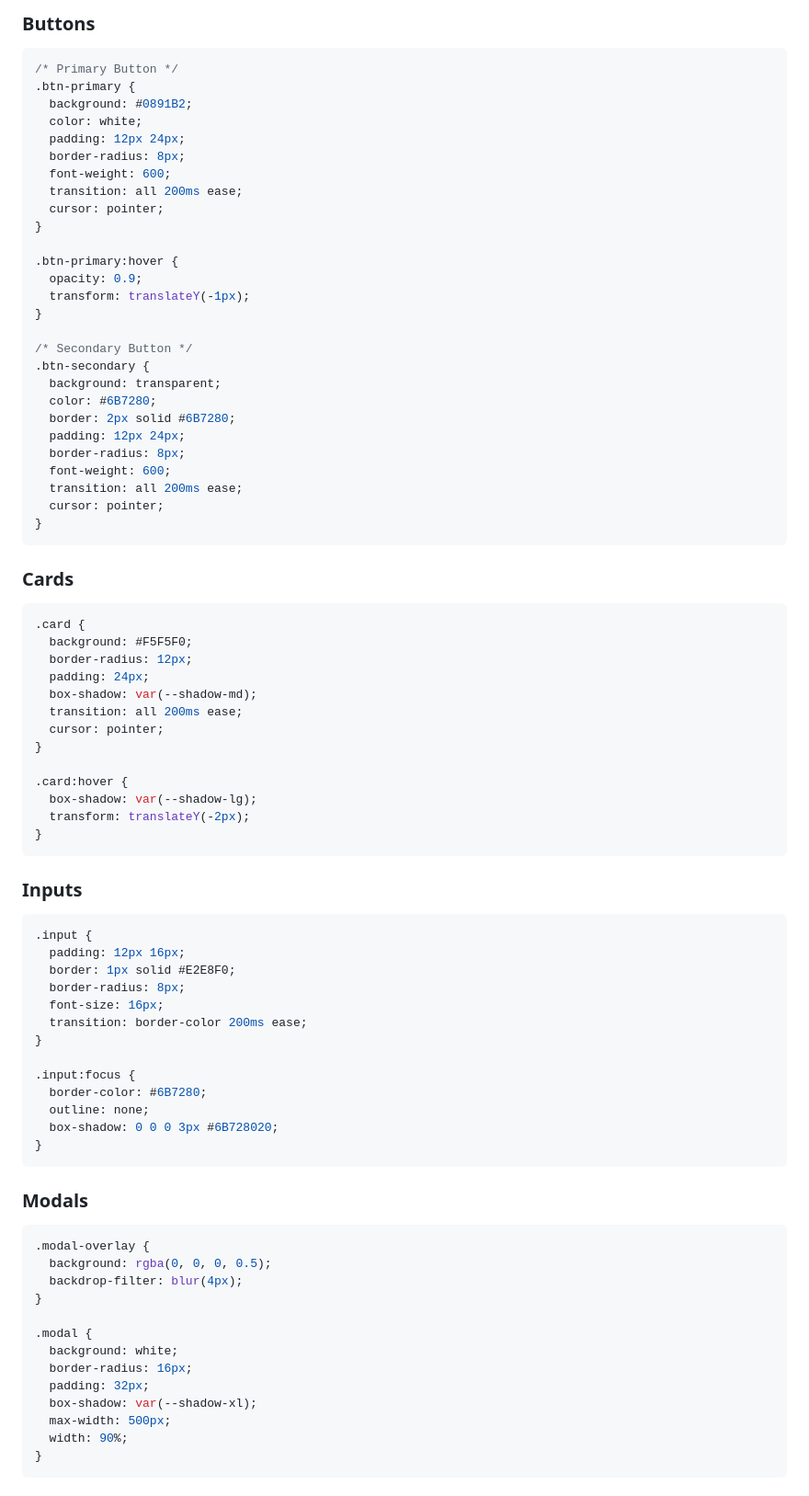
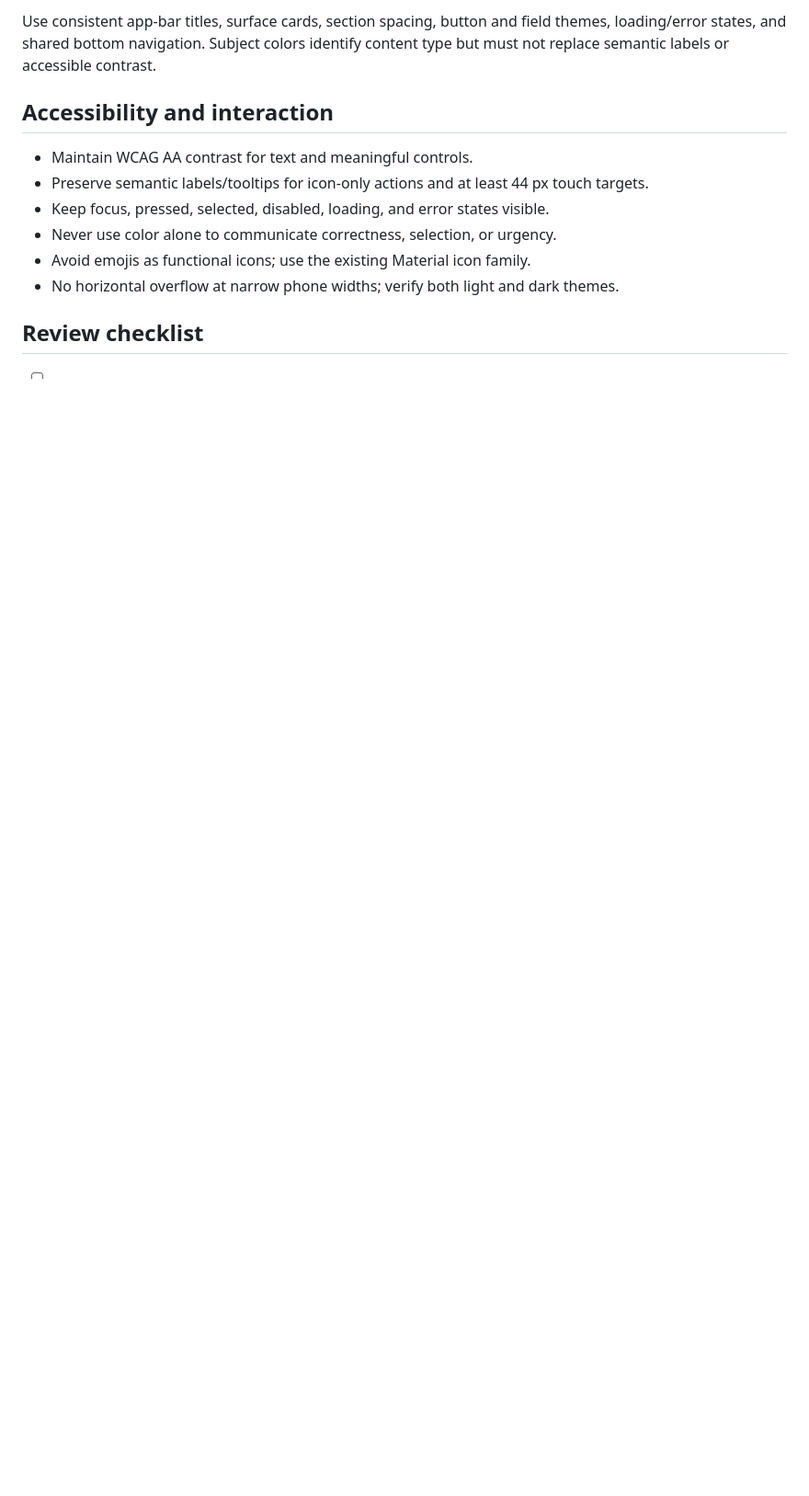
Before and after one commit to AnkarIIT/Mitosis, a Markdown page: design-system/neet-mitos/MASTER.md, the part around one of its changes. Shown at 92% size. GitHub-like rendering; blank space fills up the shorter version.

````diff
--- a/design-system/neet-mitos/MASTER.md
+++ b/design-system/neet-mitos/MASTER.md
@@ -73,87 +57,14 @@
 
-### Buttons
+Use consistent app-bar titles, surface cards, section spacing, button and field themes, loading/error states, and shared bottom navigation. Subject colors identify content type but must not replace semantic labels or accessible contrast.
 
-```css
-/* Primary Button */
-.btn-primary {
-  background: #0891B2;
-  color: white;
-  padding: 12px 24px;
-  border-radius: 8px;
-  font-weight: 600;
-  transition: all 200ms ease;
-  cursor: pointer;
-}
+## Accessibility and interaction
 
-.btn-primary:hover {
-  opacity: 0.9;
-  transform: translateY(-1px);
-}
+- Maintain WCAG AA contrast for text and meaningful controls.
+- Preserve semantic labels/tooltips for icon-only actions and at least 44 px touch targets.
+- Keep focus, pressed, selected, disabled, loading, and error states visible.
+- Never use color alone to communicate correctness, selection, or urgency.
+- Avoid emojis as functional icons; use the existing Material icon family.
+- No horizontal overflow at narrow phone widths; verify both light and dark themes.
 
-/* Secondary Button */
-.btn-secondary {
-  background: transparent;
-  color: #6B7280;
-  border: 2px solid #6B7280;
-  padding: 12px 24px;
-  border-radius: 8px;
-  font-weight: 600;
-  transition: all 200ms ease;
-  cursor: pointer;
-}
-```
+## Review checklist
 
-### Cards
-
-```css
-.card {
-  background: #F5F5F0;
-  border-radius: 12px;
-  padding: 24px;
-  box-shadow: var(--shadow-md);
-  transition: all 200ms ease;
-  cursor: pointer;
-}
-
-.card:hover {
-  box-shadow: var(--shadow-lg);
-  transform: translateY(-2px);
-}
-```
-
-### Inputs
-
-```css
-.input {
-  padding: 12px 16px;
-  border: 1px solid #E2E8F0;
-  border-radius: 8px;
-  font-size: 16px;
-  transition: border-color 200ms ease;
-}
-
-.input:focus {
-  border-color: #6B7280;
-  outline: none;
-  box-shadow: 0 0 0 3px #6B728020;
-}
-```
-
-### Modals
-
-```css
-.modal-overlay {
-  background: rgba(0, 0, 0, 0.5);
-  backdrop-filter: blur(4px);
-}
-
-.modal {
-  background: white;
-  border-radius: 16px;
-  padding: 32px;
-  box-shadow: var(--shadow-xl);
-  max-width: 500px;
-  width: 90%;
-}
-```
-
````
Also changed, not shown: other parts of design-system/neet-mitos/MASTER.md (+44 -121 lines).
